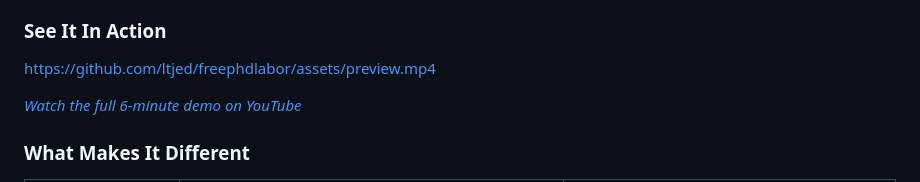
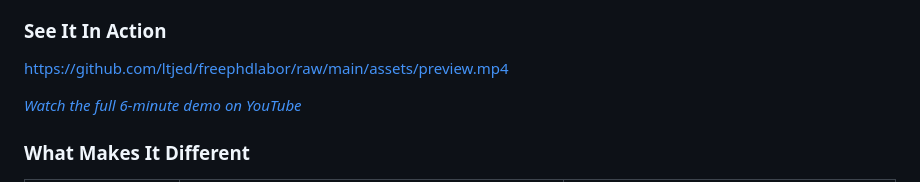
Before and after one commit to ltjed/freephdlabor, a Markdown page: README.md, the part around the change. Rendered like a GitHub page.

Commit message:
fixing video demo in readme

```diff
--- a/README.md
+++ b/README.md
@@ -30,7 +30,7 @@
 
 ### See It In Action
 
-https://github.com/ltjed/freephdlabor/assets/preview.mp4
+https://github.com/ltjed/freephdlabor/raw/main/assets/preview.mp4
 
 *[Watch the full 6-minute demo on YouTube](https://www.youtube.com/watch?v=xwG7dpUtues)*
 
```
